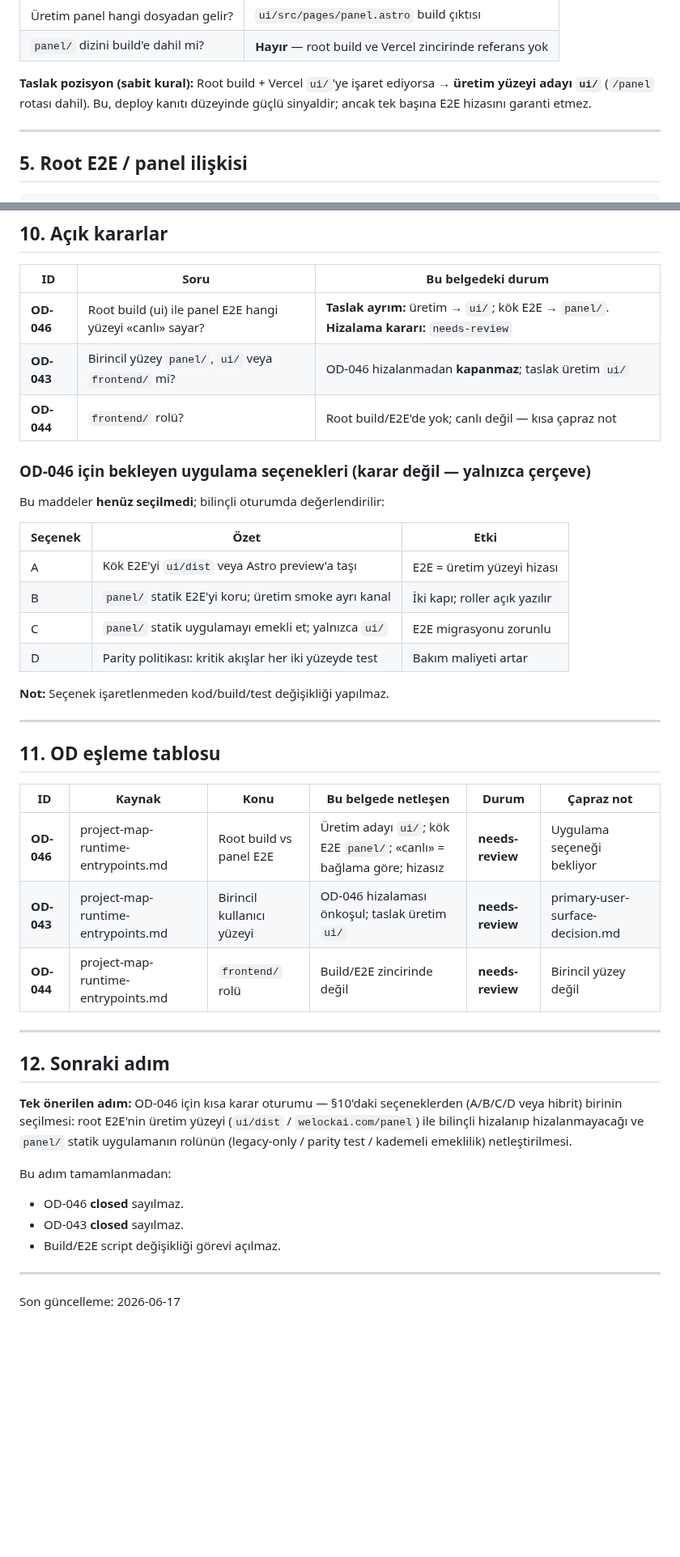
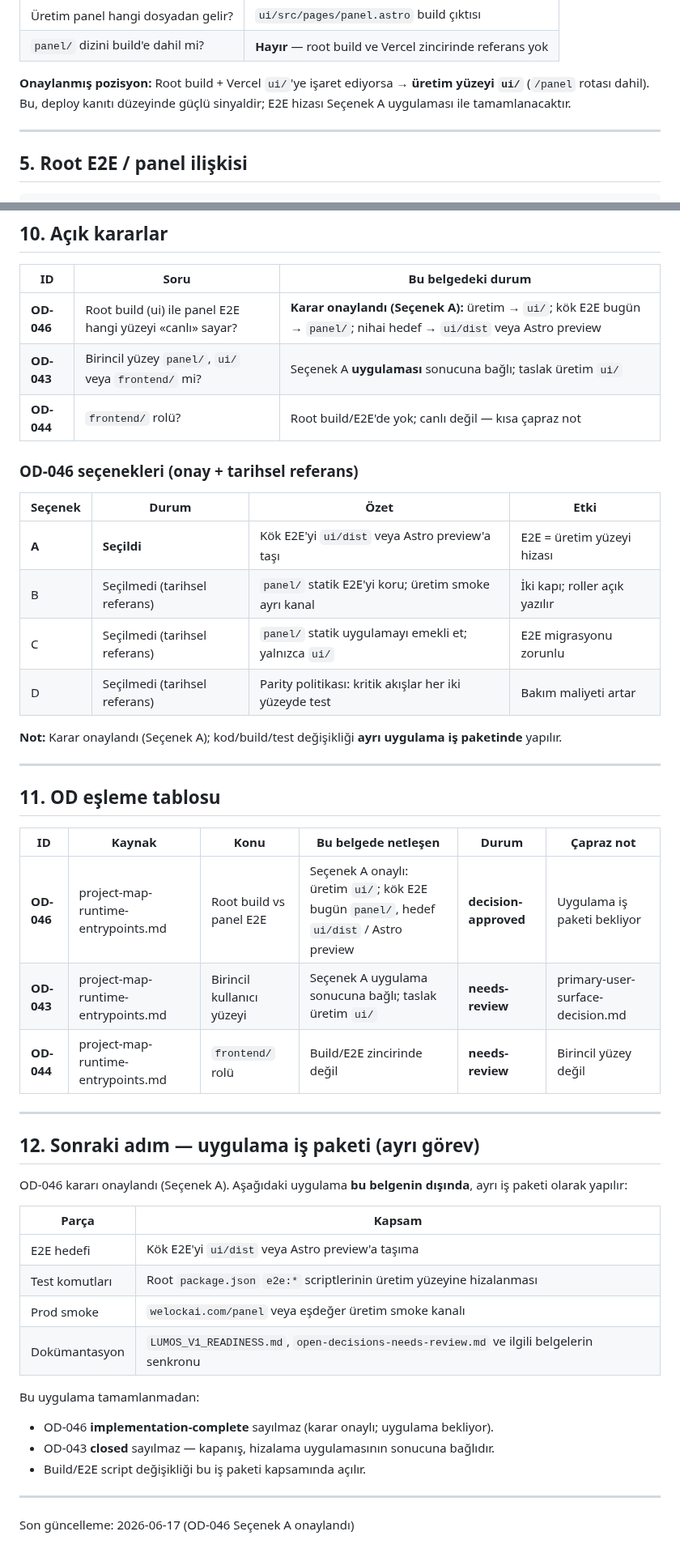
Before and after one commit to candasoz01-cmd/lumos-core, a Markdown page: docs/memory/build-e2e-surface-alignment-decision.md, 2 parts joined by grey strips. Shown at 81% size. Rendered like a GitHub page; blank space fills up the shorter version.

Commit message:
docs: approve OD-046 E2E alignment direction

```diff
--- a/docs/memory/build-e2e-surface-alignment-decision.md
+++ b/docs/memory/build-e2e-surface-alignment-decision.md
@@ -125,7 +126,7 @@ Kök package.json                    vercel.json
 | Üretim panel hangi dosyadan gelir? | `ui/src/pages/panel.astro` build çıktısı |
 | `panel/` dizini build'e dahil mi? | **Hayır** — root build ve Vercel zincirinde referans yok |
 
-**Taslak pozisyon (sabit kural):** Root build + Vercel `ui/`'ye işaret ediyorsa → **üretim yüzeyi adayı `ui/`** (`/panel` rotası dahil). Bu, deploy kanıtı düzeyinde güçlü sinyaldir; ancak tek başına E2E hizasını garanti etmez.
+**Onaylanmış pozisyon:** Root build + Vercel `ui/`'ye işaret ediyorsa → **üretim yüzeyi `ui/`** (`/panel` rotası dahil). Bu, deploy kanıtı düzeyinde güçlü sinyaldir; E2E hizası Seçenek A uygulaması ile tamamlanacaktır.
 
 ---
 
@@ -245,22 +258,20 @@ Build/E2E hizası veya yüzey değişikliği görevi açılmadan önce:
 
 | ID | Soru | Bu belgedeki durum |
 |----|------|-------------------|
-| **OD-046** | Root build (ui) ile panel E2E hangi yüzeyi «canlı» sayar? | **Taslak ayrım:** üretim → `ui/`; kök E2E → `panel/`. **Hizalama kararı:** `needs-review` |
-| **OD-043** | Birincil yüzey `panel/`, `ui/` veya `frontend/` mi? | OD-046 hizalanmadan **kapanmaz**; taslak üretim `ui/` |
+| **OD-046** | Root build (ui) ile panel E2E hangi yüzeyi «canlı» sayar? | **Karar onaylandı (Seçenek A):** üretim → `ui/`; kök E2E bugün → `panel/`; nihai hedef → `ui/dist` veya Astro preview |
+| **OD-043** | Birincil yüzey `panel/`, `ui/` veya `frontend/` mi? | Seçenek A **uygulaması** sonucuna bağlı; taslak üretim `ui/` |
 | **OD-044** | `frontend/` rolü? | Root build/E2E'de yok; canlı değil — kısa çapraz not |
 
-### OD-046 için bekleyen uygulama seçenekleri (karar değil — yalnızca çerçeve)
+### OD-046 seçenekleri (onay + tarihsel referans)
 
-Bu maddeler **henüz seçilmedi**; bilinçli oturumda değerlendirilir:
+| Seçenek | Durum | Özet | Etki |
+|---------|--------|------|------|
+| **A** | **Seçildi** | Kök E2E'yi `ui/dist` veya Astro preview'a taşı | E2E = üretim yüzeyi hizası |
+| B | Seçilmedi (tarihsel referans) | `panel/` statik E2E'yi koru; üretim smoke ayrı kanal | İki kapı; roller açık yazılır |
+| C | Seçilmedi (tarihsel referans) | `panel/` statik uygulamayı emekli et; yalnızca `ui/` | E2E migrasyonu zorunlu |
+| D | Seçilmedi (tarihsel referans) | Parity politikası: kritik akışlar her iki yüzeyde test | Bakım maliyeti artar |
 
-| Seçenek | Özet | Etki |
-|---------|------|------|
-| A | Kök E2E'yi `ui/dist` veya Astro preview'a taşı | E2E = üretim yüzeyi hizası |
-| B | `panel/` statik E2E'yi koru; üretim smoke ayrı kanal | İki kapı; roller açık yazılır |
-| C | `panel/` statik uygulamayı emekli et; yalnızca `ui/` | E2E migrasyonu zorunlu |
-| D | Parity politikası: kritik akışlar her iki yüzeyde test | Bakım maliyeti artar |
-
-**Not:** Seçenek işaretlenmeden kod/build/test değişikliği yapılmaz.
+**Not:** Karar onaylandı (Seçenek A); kod/build/test değişikliği **ayrı uygulama iş paketinde** yapılır.
 
 ---
 
@@ -268,22 +279,29 @@ Bu maddeler **henüz seçilmedi**; bilinçli oturumda değerlendirilir:
 
 | ID | Kaynak | Konu | Bu belgede netleşen | Durum | Çapraz not |
 |----|--------|------|---------------------|--------|------------|
-| **OD-046** | project-map-runtime-entrypoints.md | Root build vs panel E2E | Üretim adayı `ui/`; kök E2E `panel/`; «canlı» = bağlama göre; hizasız | **needs-review** | Uygulama seçeneği bekliyor |
-| **OD-043** | project-map-runtime-entrypoints.md | Birincil kullanıcı yüzeyi | OD-046 hizalaması önkoşul; taslak üretim `ui/` | **needs-review** | primary-user-surface-decision.md |
+| **OD-046** | project-map-runtime-entrypoints.md | Root build vs panel E2E | Seçenek A onaylı: üretim `ui/`; kök E2E bugün `panel/`, hedef `ui/dist` / Astro preview | **decision-approved** | Uygulama iş paketi bekliyor |
+| **OD-043** | project-map-runtime-entrypoints.md | Birincil kullanıcı yüzeyi | Seçenek A uygulama sonucuna bağlı; taslak üretim `ui/` | **needs-review** | primary-user-surface-decision.md |
 | **OD-044** | project-map-runtime-entrypoints.md | `frontend/` rolü | Build/E2E zincirinde değil | **needs-review** | Birincil yüzey değil |
 
 ---
 
-## 12. Sonraki adım
+## 12. Sonraki adım — uygulama iş paketi (ayrı görev)
 
-**Tek önerilen adım:** OD-046 için kısa karar oturumu — §10'daki seçeneklerden (A/B/C/D veya hibrit) birinin seçilmesi: root E2E'nin üretim yüzeyi (`ui/dist` / `welockai.com/panel`) ile bilinçli hizalanıp hizalanmayacağı ve `panel/` statik uygulamanın rolünün (legacy-only / parity test / kademeli emeklilik) netleştirilmesi.
+OD-046 kararı onaylandı (Seçenek A). Aşağıdaki uygulama **bu belgenin dışında**, ayrı iş paketi olarak yapılır:
 
-Bu adım tamamlanmadan:
+| Parça | Kapsam |
+|-------|--------|
+| E2E hedefi | Kök E2E'yi `ui/dist` veya Astro preview'a taşıma |
+| Test komutları | Root `package.json` `e2e:*` scriptlerinin üretim yüzeyine hizalanması |
+| Prod smoke | `welockai.com/panel` veya eşdeğer üretim smoke kanalı |
+| Dokümantasyon | `LUMOS_V1_READINESS.md`, `open-decisions-needs-review.md` ve ilgili belgelerin senkronu |
 
-- OD-046 **closed** sayılmaz.
-- OD-043 **closed** sayılmaz.
-- Build/E2E script değişikliği görevi açılmaz.
+Bu uygulama tamamlanmadan:
+
+- OD-046 **implementation-complete** sayılmaz (karar onaylı; uygulama bekliyor).
+- OD-043 **closed** sayılmaz — kapanış, hizalama uygulamasının sonucuna bağlıdır.
+- Build/E2E script değişikliği bu iş paketi kapsamında açılır.
 
 ---
 
-Son güncelleme: 2026-06-17
+Son güncelleme: 2026-06-17 (OD-046 Seçenek A onaylandı)
```
Also changed, not shown: other parts of docs/memory/build-e2e-surface-alignment-decision.md (+43 -30 lines).
